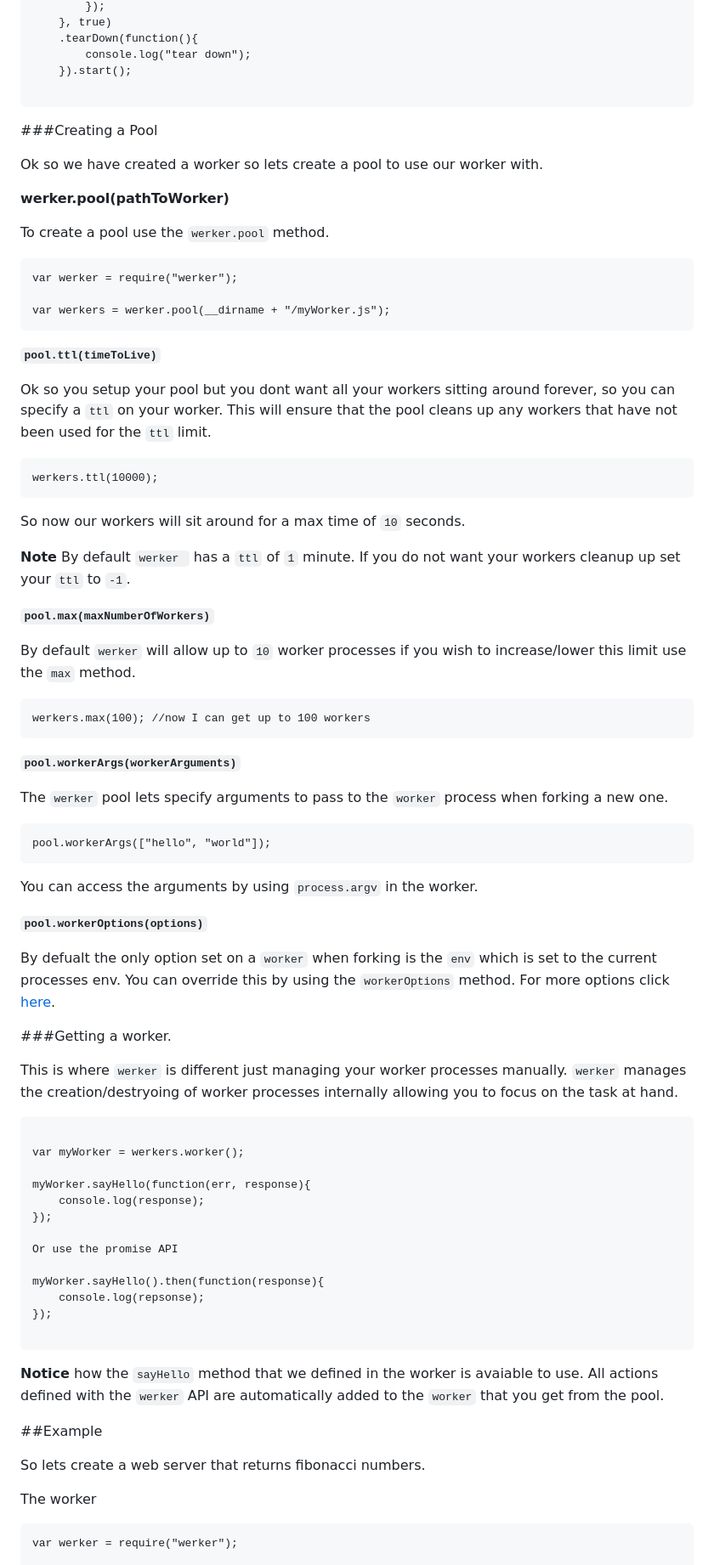
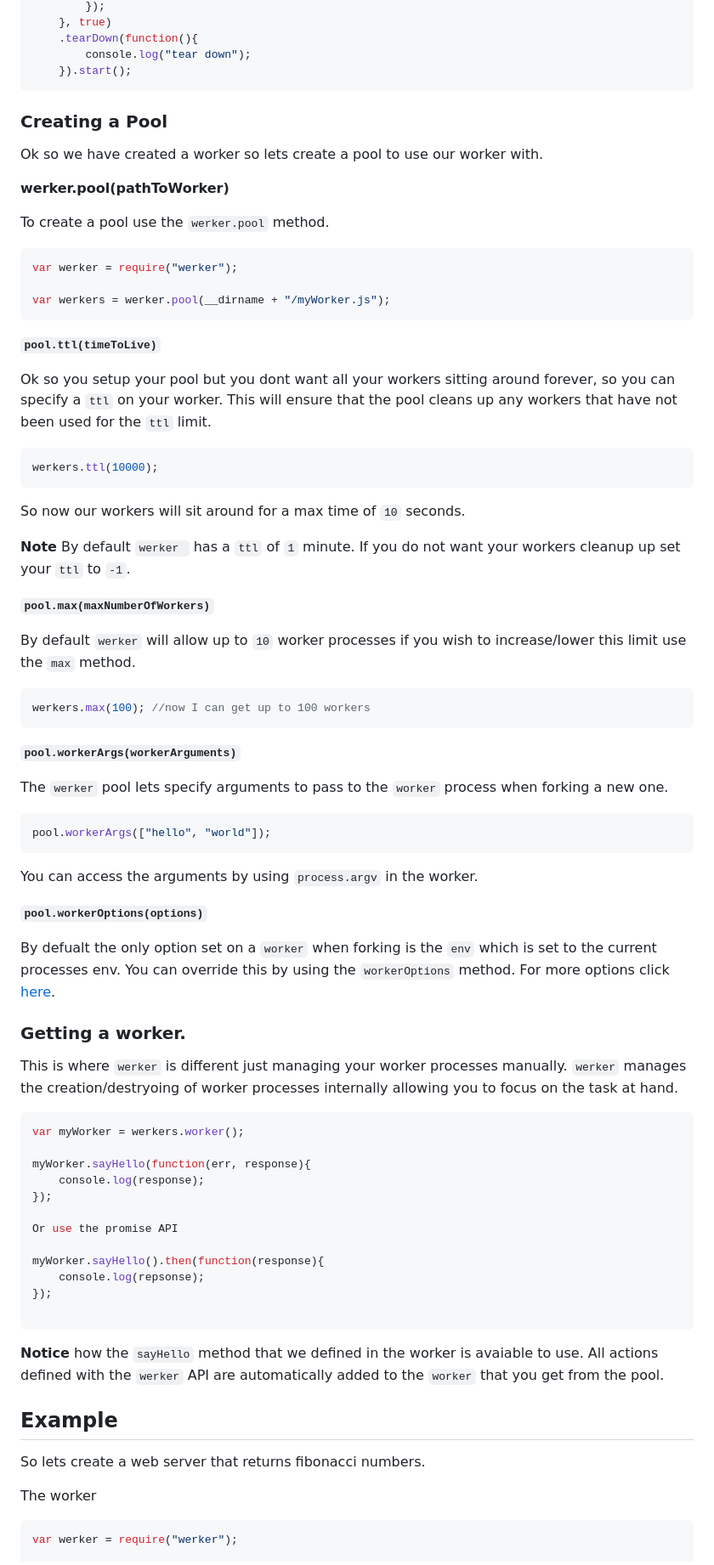
Before and after one commit to C2FO/werker, a Markdown page: README.md, the part around the change printed below. Shown: that part at 85% size. Drawn GitHub-style.

````diff
--- a/README.md
+++ b/README.md
@@ -167,10 +162,9 @@ module.exports = werker.worker()
     .tearDown(function(){
         console.log("tear down");
     }).start();
-
 ```
 
-###Creating a Pool
+### Creating a Pool
 
 Ok so we have created a worker so lets create a pool to use our worker with.
 
@@ -178,7 +172,7 @@ Ok so we have created a worker so lets create a pool to use our worker with.
 
 To create a pool use the `werker.pool` method.
 
-```
+```js
 var werker = require("werker");
 
 var werkers = werker.pool(__dirname + "/myWorker.js");
@@ -188,7 +182,7 @@ var werkers = werker.pool(__dirname + "/myWorker.js");
 
 Ok so you setup your pool but you dont want all your workers sitting around forever, so you can specify a `ttl` on your worker. This will ensure that the pool cleans up any workers that have not been used for the `ttl` limit.
 
-```
+```js
 werkers.ttl(10000);
 ```
 
@@ -201,7 +195,7 @@ So now our workers will sit around for a max time of `10` seconds.
 By default `werker` will allow up to `10` worker processes if you wish to increase/lower this limit use the `max` method.
 
 
-```
+```js
 werkers.max(100); //now I can get up to 100 workers
 ```
 
@@ -209,7 +203,7 @@ werkers.max(100); //now I can get up to 100 workers
 
 The `werker` pool lets specify arguments to pass to the `worker` process when forking a new one.
 
-```
+```js
 pool.workerArgs(["hello", "world"]);
 ```
 
@@ -219,12 +213,11 @@ You can access the arguments by using `process.argv` in the worker.
 
 By defualt the only option set on a `worker` when forking is the `env` which is set to the current processes env. You can override this by using the `workerOptions` method. For more options click [here](http://nodejs.org/api/child_process.html#child_process_child_process_fork_modulepath_args_options).
 
-###Getting a worker.
+### Getting a worker.
 
 This is where `werker` is different just managing your worker processes manually. `werker` manages the creation/destryoing of worker processes internally allowing you to focus on the task at hand.
 
-```
-
+```js
 var myWorker = werkers.worker();
 
 myWorker.sayHello(function(err, response){
@@ -243,13 +236,13 @@ myWorker.sayHello().then(function(response){
 
 
 
-##Example
+## Example
 
 So lets create a web server that returns fibonacci numbers.
 
 The worker
 
-```
+```js
 var werker = require("werker");
 
 function fibonacci(n) {
````
Also changed, not shown: other parts of README.md (+22 -28 lines).
